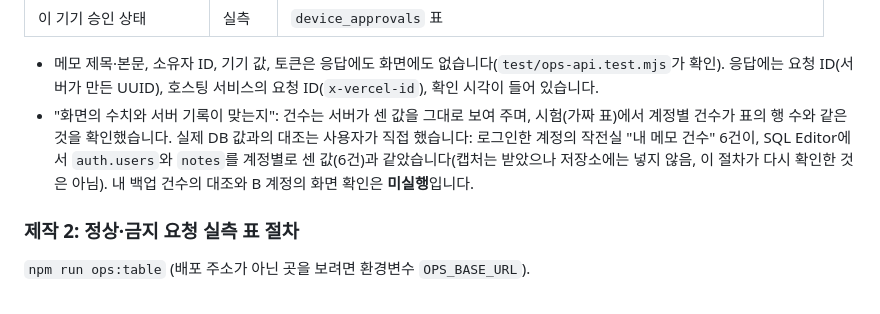
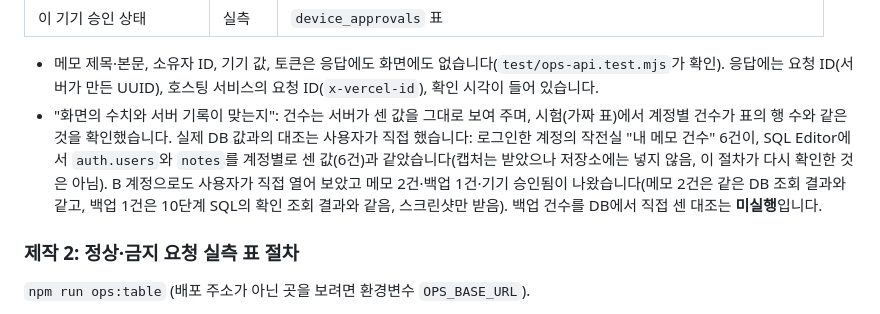
Before and after one commit to ddho0216/choi-bujang-secret-vault, a Markdown page: README.md, the part around the change. Rendered like a GitHub page.

Commit message:
12단계: B 계정 작전실 확인 결과 기록
Co-Authored-By: Claude Sonnet 5.5 <noreply@anthropic.com>

```diff
--- a/README.md
+++ b/README.md
@@ -329,7 +329,7 @@ DB 표는 `supabase/device-approvals.sql`(Git 제외, 이 컴퓨터에만 있음
 | 이 기기 승인 상태 | 실측 | `device_approvals` 표 |
 
 - 메모 제목·본문, 소유자 ID, 기기 값, 토큰은 응답에도 화면에도 없습니다(`test/ops-api.test.mjs`가 확인). 응답에는 요청 ID(서버가 만든 UUID), 호스팅 서비스의 요청 ID(`x-vercel-id`), 확인 시각이 들어 있습니다.
-- "화면의 수치와 서버 기록이 맞는지": 건수는 서버가 센 값을 그대로 보여 주며, 시험(가짜 표)에서 계정별 건수가 표의 행 수와 같은 것을 확인했습니다. 실제 DB 값과의 대조는 사용자가 직접 했습니다: 로그인한 계정의 작전실 "내 메모 건수" 6건이, SQL Editor에서 `auth.users`와 `notes`를 계정별로 센 값(6건)과 같았습니다(캡처는 받았으나 저장소에는 넣지 않음, 이 절차가 다시 확인한 것은 아님). 내 백업 건수의 대조와 B 계정의 화면 확인은 **미실행**입니다.
+- "화면의 수치와 서버 기록이 맞는지": 건수는 서버가 센 값을 그대로 보여 주며, 시험(가짜 표)에서 계정별 건수가 표의 행 수와 같은 것을 확인했습니다. 실제 DB 값과의 대조는 사용자가 직접 했습니다: 로그인한 계정의 작전실 "내 메모 건수" 6건이, SQL Editor에서 `auth.users`와 `notes`를 계정별로 센 값(6건)과 같았습니다(캡처는 받았으나 저장소에는 넣지 않음, 이 절차가 다시 확인한 것은 아님). B 계정으로도 사용자가 직접 열어 보았고 메모 2건·백업 1건·기기 승인됨이 나왔습니다(메모 2건은 같은 DB 조회 결과와 같고, 백업 1건은 10단계 SQL의 확인 조회 결과와 같음, 스크린샷만 받음). 백업 건수를 DB에서 직접 센 대조는 **미실행**입니다.
 
 ### 제작 2: 정상·금지 요청 실측 표 절차
 
```
